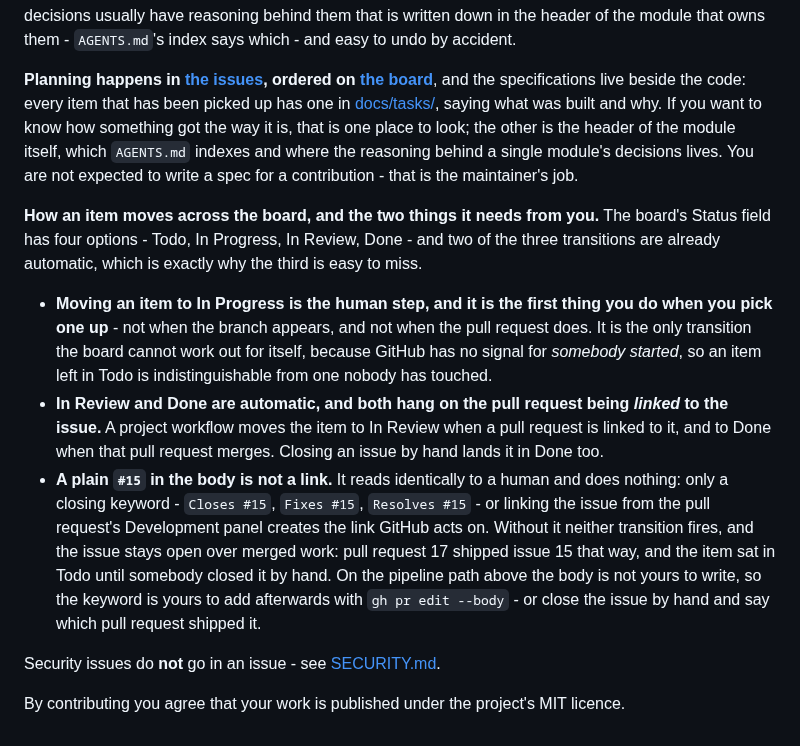
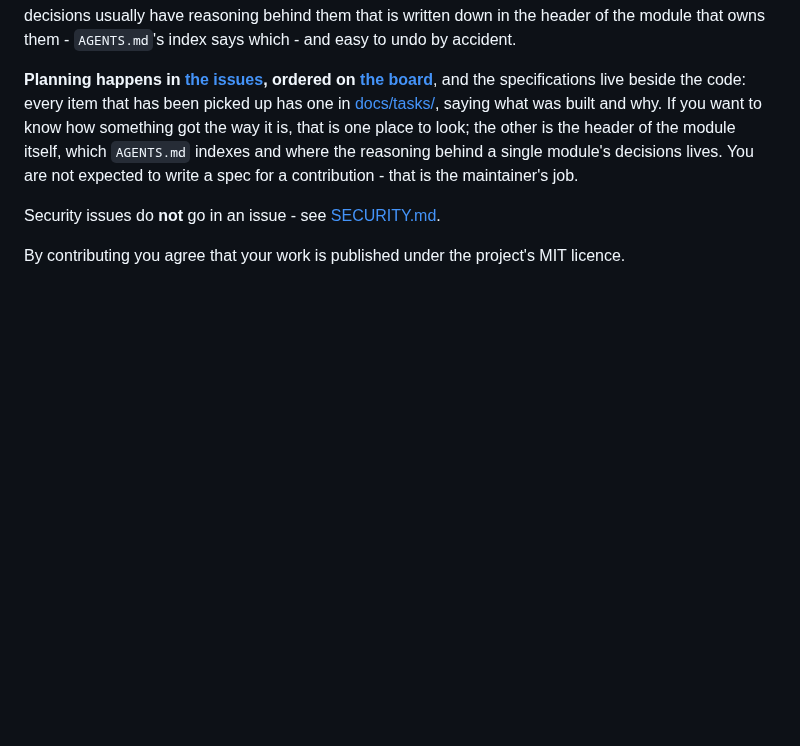
Before and after one commit to mattwwatson/raise, a Markdown page: CONTRIBUTING.md, the part around the change. GitHub-like rendering; blank space fills up the shorter version.

Commit message:
no-mistakes(review): move board rules into the skill, drop gh pr edit remedy

```diff
--- a/CONTRIBUTING.md
+++ b/CONTRIBUTING.md
@@ -165,25 +165,6 @@ the way it is, that is one place to look; the other is the header of the module
 `AGENTS.md` indexes and where the reasoning behind a single module's decisions lives. You are
 not expected to write a spec for a contribution - that is the maintainer's job.
 
-**How an item moves across the board, and the two things it needs from you.** The board's
-Status field has four options - Todo, In Progress, In Review, Done - and two of the three
-transitions are already automatic, which is exactly why the third is easy to miss.
-
-- **Moving an item to In Progress is the human step, and it is the first thing you do when you
-  pick one up** - not when the branch appears, and not when the pull request does. It is the
-  only transition the board cannot work out for itself, because GitHub has no signal for
-  *somebody started*, so an item left in Todo is indistinguishable from one nobody has touched.
-- **In Review and Done are automatic, and both hang on the pull request being *linked* to the
-  issue.** A project workflow moves the item to In Review when a pull request is linked to it,
-  and to Done when that pull request merges. Closing an issue by hand lands it in Done too.
-- **A plain `#15` in the body is not a link.** It reads identically to a human and does
-  nothing: only a closing keyword - `Closes #15`, `Fixes #15`, `Resolves #15` - or linking the
-  issue from the pull request's Development panel creates the link GitHub acts on. Without it
-  neither transition fires, and the issue stays open over merged work: pull request 17 shipped
-  issue 15 that way, and the item sat in Todo until somebody closed it by hand. On the pipeline
-  path above the body is not yours to write, so the keyword is yours to add afterwards with
-  `gh pr edit --body` - or close the issue by hand and say which pull request shipped it.
-
 Security issues do **not** go in an issue - see [SECURITY.md](SECURITY.md).
 
 By contributing you agree that your work is published under the project's MIT licence.
```
Also changed, not shown: 1 other file.
